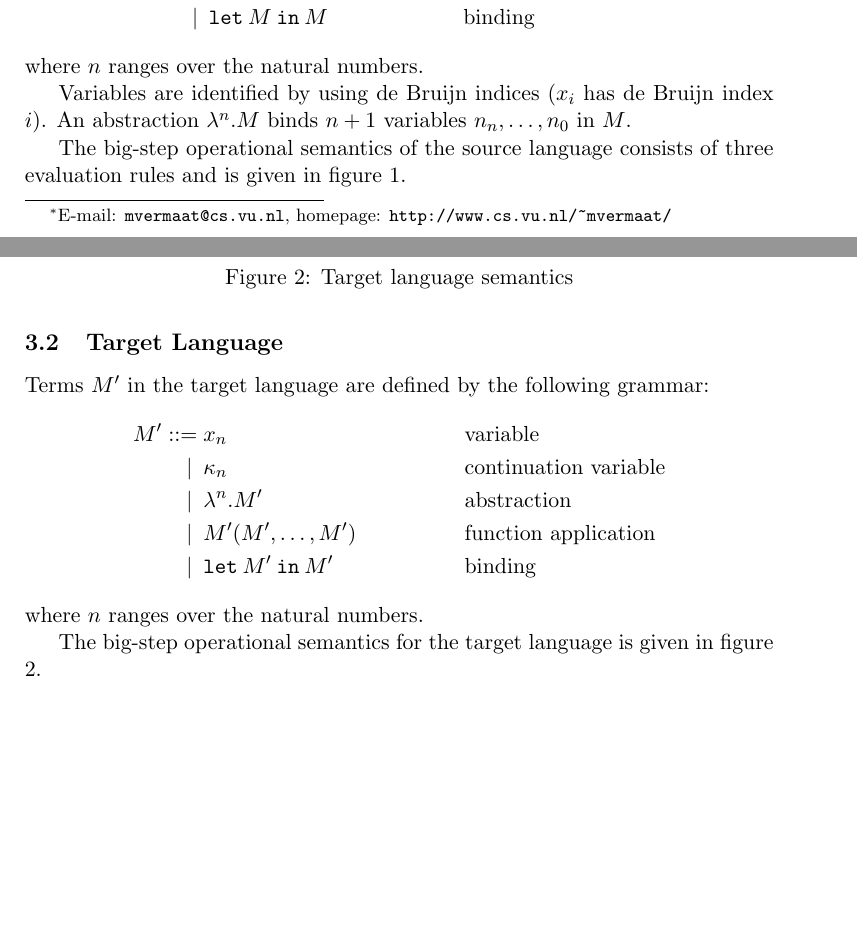
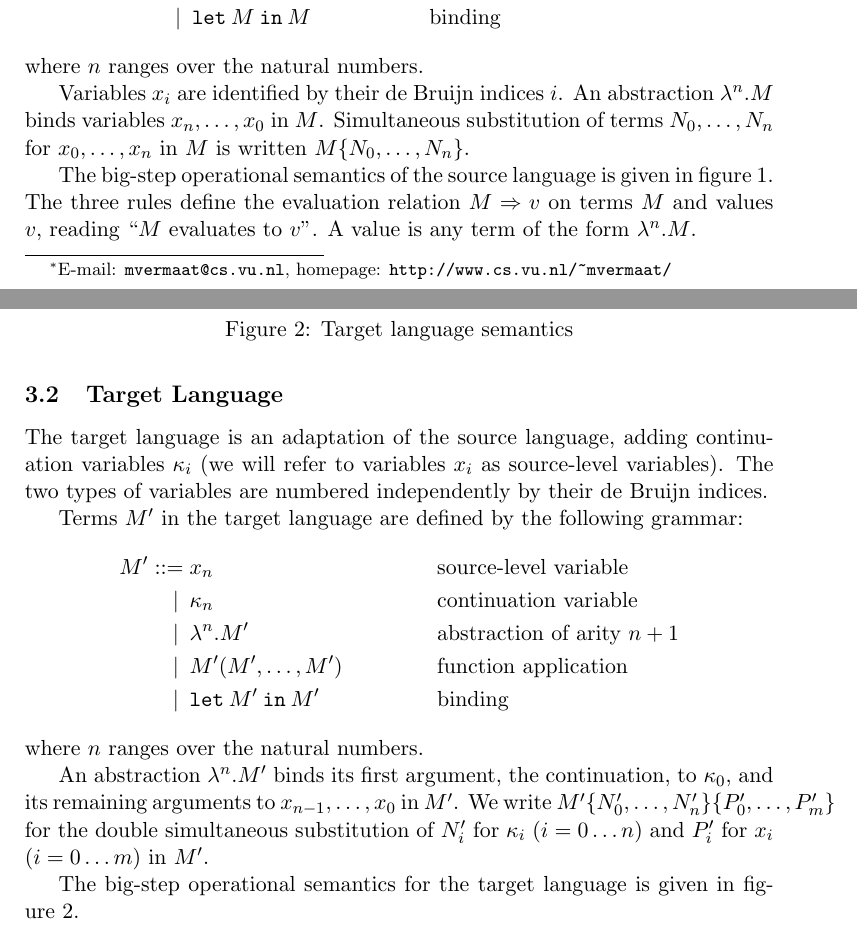
Before and after one commit to martijnvermaat/documents, a LaTeX paper (vu/bachelor-project/bachelor-project.tex): two parts of pages 1 and 2 of 4 before the commit and two parts of pages 1 and 2 of 5 after it, joined at a grey line, cut so that both start at the same text, the shorter picture padded with empty space. Compiled offline with pdfLaTeX.

Commit message:
Language definitions.

```diff
--- a/vu/bachelor-project/bachelor-project.tex
+++ b/vu/bachelor-project/bachelor-project.tex
@@ -4,8 +4,10 @@
 \usepackage{amsmath}
 \usepackage{amssymb}
 \usepackage{mathpartir} % http://cristal.inria.fr/~remy/latex/
-\usepackage{syntax}
 
+
+% Don't add chapter to figure numbering
+\renewcommand\thefigure{\arabic{figure}}
 
 \newtheorem{lemma}{Lemma}
 
@@ -49,7 +53,7 @@ Terms $M$ in the source language are defined by the following grammar:
 M ::=             &\; x_{n}
                   && \text{variable} \\
 \llap{\textbar\:} &\; \lambda^{n}.M
-                  && \text{abstraction} \\
+                  && \text{abstraction of arity $n+1$} \\
 \llap{\textbar\:} &\; M(M, \ldots, M)
                   && \text{function application} \\
 \llap{\textbar\:} &\; \texttt{let} \: M \: \texttt{in} \: M
@@ -57,12 +61,15 @@ M ::=             &\; x_{n}
 \end{align*}
 where $n$ ranges over the natural numbers.
 
-Variables are identified by using de Bruijn indices ($x_{i}$ has de Bruijn index $i$). An abstraction
-$\lambda^{n}.M$ binds $n+1$ variables $n_{n}, \ldots, n_{0}$ in $M$.
+Variables $x_{i}$ are identified by their de Bruijn indices $i$.
+An abstraction $\lambda^{n}.M$ binds variables $x_{n}, \ldots, x_{0}$ in $M$.
+Simultaneous substitution of terms $N_{0}, \ldots, N_{n}$ for
+$x_{0}, \ldots, x_{n}$ in $M$ is written $M\{N_{0}, \ldots, N_{n}\}$.
 
-
-The big-step operational semantics of the source language consists of three evaluation rules and is given in
-figure 1.
+The big-step operational semantics of the source language is given in
+figure~\ref{fig:sourcesemantics}. The three rules define the evaluation relation
+$M \Rightarrow v$ on terms $M$ and values $v$, reading ``$M$ evaluates to $v$''.
+A value is any term of the form $\lambda^{n}.M$.
 
 \begin{figure}
 \begin{mathpar}
@@ -82,18 +89,24 @@ figure 1.
        {M(N_{0}, \ldots, N_{n}) \Rightarrow v}
 \end{mathpar}
 \caption{Source language semantics}
+\label{fig:sourcesemantics}
 \end{figure}
 
 \subsection{Target Language}
 
+The target language is an adaptation of the source language, adding
+continuation variables $\kappa_{i}$ (we will refer to variables $x_{i}$
+as source-level variables). The two types of variables are numbered
+independently by their de Bruijn indices.
+
 Terms $M'$ in the target language are defined by the following grammar:
 \begin{align*}
 M' ::=            &\; x_{n}
-                  && \text{variable} \\
+                  && \text{source-level variable} \\
 \llap{\textbar\:} &\; \kappa_{n}
                   && \text{continuation variable} \\
 \llap{\textbar\:} &\; \lambda^{n}.M'
-                  && \text{abstraction} \\
+                  && \text{abstraction of arity $n+1$} \\
 \llap{\textbar\:} &\; M'(M', \ldots, M')
                   && \text{function application} \\
 \llap{\textbar\:} &\; \texttt{let} \: M' \: \texttt{in} \: M'
@@ -101,7 +114,15 @@ M' ::=            &\; x_{n}
 \end{align*}
 where $n$ ranges over the natural numbers.
 
-The big-step operational semantics for the target language is given in figure 2.
+An abstraction $\lambda^{n}.M'$ binds its first argument, the continuation,
+to $\kappa_{0}$, and its remaining arguments to $x_{n-1}, \ldots, x_{0}$ in
+$M'$.
+We write $M'\{N'_{0}, \ldots, N'_{n}\}\{P'_{0}, \ldots, P'_{m}\}$ for the
+double simultaneous substitution of $N'_{i}$ for $\kappa_{i}$
+($i = 0 \ldots n$) and $P'_{i}$ for $x_{i}$ ($i = 0 \ldots m$) in $M'$.
+
+The big-step operational semantics for the target language is given in
+figure~\ref{fig:targetsemantics}.
 
 \begin{figure}
 \begin{mathpar}
```
Also changed, not shown: vu/bachelor-project/bachelor-project.tex (9 more changed lines).
